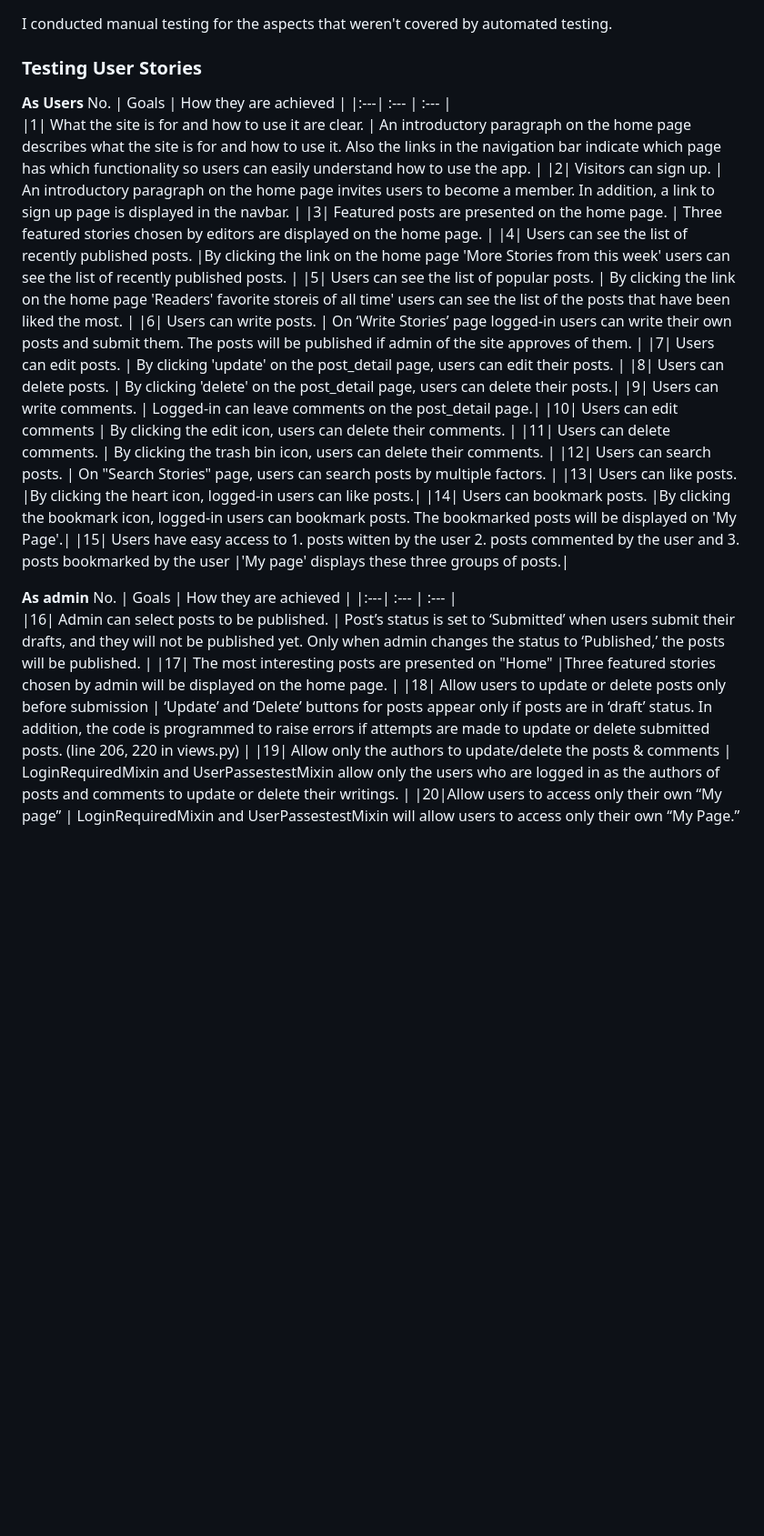
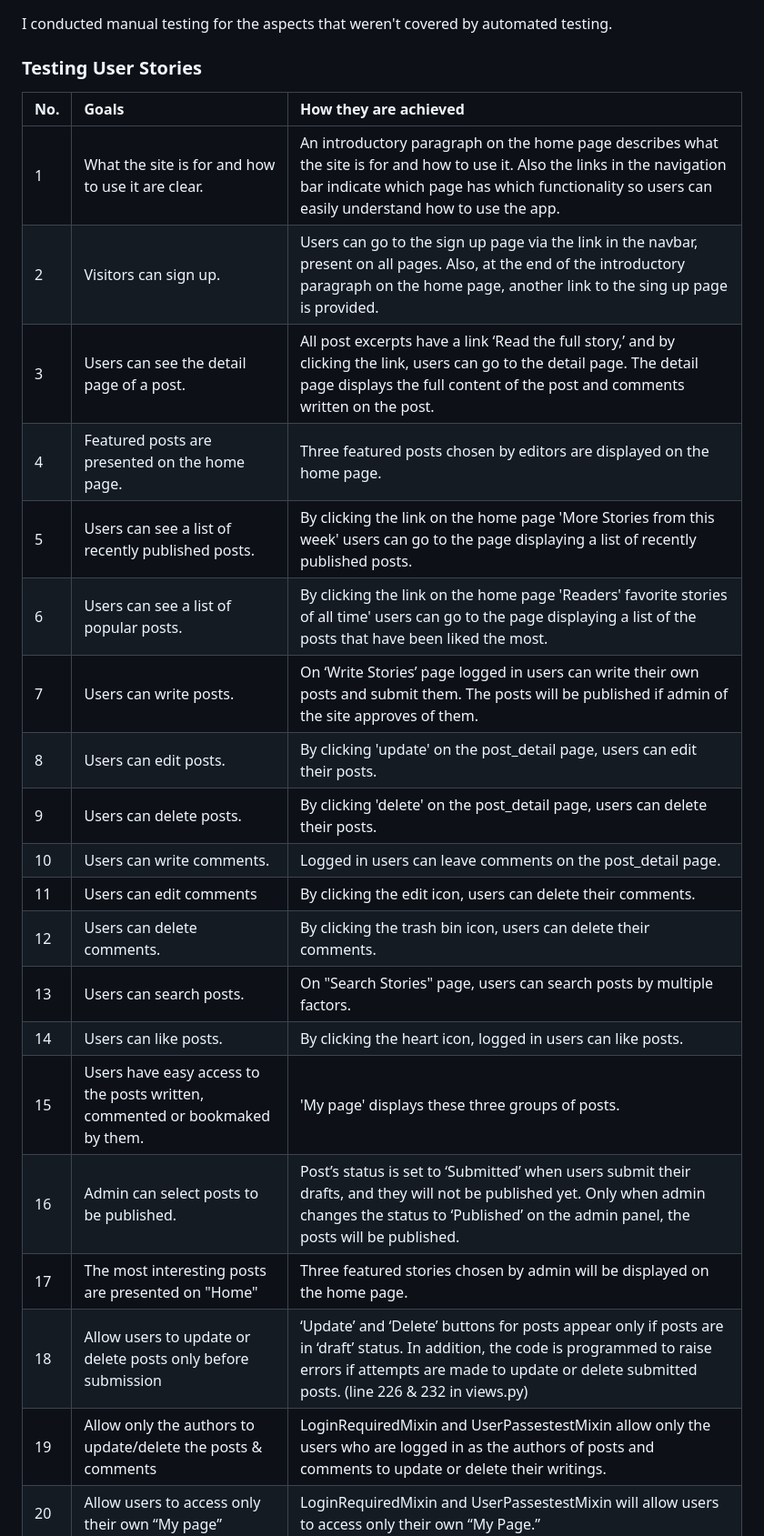
Before and after one commit to rkyzk/ecopost, a Markdown page: README.md, the part around one of its changes. Shown at 91% size. GitHub-like rendering; blank space fills up the shorter version.

Commit message:
update manual tests of user stories

```diff
--- a/README.md
+++ b/README.md
@@ -271,30 +271,25 @@ The list of items tested can be found [here].
 I conducted manual testing for the aspects that weren't covered by automated testing.
 
 ### Testing User Stories
-**As Users**
 No. | Goals | How they are achieved |
 |:---| :--- | :--- |
 |1| What the site is for and how to use it are clear. | An introductory paragraph on the home page describes what the site is for and how to use it.  Also the links in the navigation bar indicate which page has which functionality so users can easily understand how to use the app. |
-|2| Visitors can sign up. | An introductory paragraph on the home page invites users to become a member.  In addition, a link to sign up page is displayed in the navbar. |
-|3| Featured posts are presented on the home page. | Three featured stories chosen by editors are displayed on the home page. |
-|4| Users can see the list of recently published posts. |By clicking the link on the home page 'More Stories from this week' users can see the list of recently published posts. |
-|5| Users can see the list of popular posts. | By clicking the link on the home page 'Readers' favorite storeis of all time' users can see the list of the posts that have been liked the most. |
-|6| Users can write posts. | On ‘Write Stories’ page logged-in users can write their own posts and submit them.  The posts will be published if admin of the site approves of them. |
-|7| Users can edit posts. | By clicking 'update' on the post_detail page, users can edit their posts. |
-|8| Users can delete posts. | By clicking 'delete' on the post_detail page, users can delete their posts.|
-|9| Users can write comments. | Logged-in can leave comments on the post_detail page.|
-|10| Users can edit comments | By clicking the edit icon, users can delete their comments. |
-|11| Users can delete comments. | By clicking the trash bin icon, users can delete their comments. |
-|12| Users can search posts. | On "Search Stories" page, users can search posts by multiple factors. |
-|13| Users can like posts. |By clicking the heart icon, logged-in users can like posts.|
-|14| Users can bookmark posts. |By clicking the bookmark icon, logged-in users can bookmark posts.  The bookmarked posts will be displayed on 'My Page'.|
-|15| Users have easy access to 1. posts witten by the user 2. posts commented by the user and 3. posts bookmarked by the user |'My page' displays these three groups of posts.|
-
-**As admin**
-No. | Goals | How they are achieved |
-|:---| :--- | :--- |
-|16| Admin can select posts to be published. | Post’s status is set to ‘Submitted’ when users submit their drafts, and they will not be published yet.  Only when admin changes the status to ‘Published,’ the posts will be published. |
+|2| Visitors can sign up. | Users can go to the sign up page via the link in the navbar, present on all pages.  Also, at the end of the introductory paragraph on the home page, another link to the sing up page is provided. |
+|3| Users can see the detail page of a post. | All post excerpts have a link ‘Read the full story,’ and by clicking the link, users can go to the detail page. The detail page displays the full content of the post and comments written on the post. |
+|4| Featured posts are presented on the home page. | Three featured posts chosen by editors are displayed on the home page. |
+|5| Users can see a list of recently published posts. |By clicking the link on the home page 'More Stories from this week' users can go to the page displaying a list of recently published posts. |
+|6| Users can see a list of popular posts. | By clicking the link on the home page 'Readers' favorite stories of all time' users can go to the page displaying a list of the posts that have been liked the most. |
+|7| Users can write posts. | On ‘Write Stories’ page logged in users can write their own posts and submit them.  The posts will be published if admin of the site approves of them. |
+|8| Users can edit posts. | By clicking 'update' on the post_detail page, users can edit their posts. |
+|9| Users can delete posts. | By clicking 'delete' on the post_detail page, users can delete their posts.|
+|10| Users can write comments. | Logged in users can leave comments on the post_detail page.|
+|11| Users can edit comments | By clicking the edit icon, users can delete their comments. |
+|12| Users can delete comments. | By clicking the trash bin icon, users can delete their comments. |
+|13| Users can search posts. | On "Search Stories" page, users can search posts by multiple factors. |
+|14| Users can like posts. |By clicking the heart icon, logged in users can like posts.|
+|15| Users have easy access to the posts written, commented or bookmaked by them. |'My page' displays these three groups of posts.|
+|16| Admin can select posts to be published. | Post’s status is set to ‘Submitted’ when users submit their drafts, and they will not be published yet.  Only when admin changes the status to ‘Published’ on the admin panel, the posts will be published. |
 |17| The most interesting posts are presented on "Home" |Three featured stories chosen by admin will be displayed on the home page. |
-|18| Allow users to update or delete posts only before submission | ‘Update’ and ‘Delete’ buttons for posts appear only if posts are in ‘draft’ status.  In addition, the code is programmed to raise errors if attempts are made to update or delete submitted posts. (line 206, 220 in views.py) |
+|18| Allow users to update or delete posts only before submission | ‘Update’ and ‘Delete’ buttons for posts appear only if posts are in ‘draft’ status.  In addition, the code is programmed to raise errors if attempts are made to update or delete submitted posts. (line 226 & 232 in views.py) |
 |19| Allow only the authors to update/delete the posts & comments | LoginRequiredMixin and UserPassestestMixin allow only the users who are logged in as the authors of posts and comments to update or delete their writings. |
 |20|Allow users to access only their own “My page” | LoginRequiredMixin and UserPassestestMixin will allow users to access only their own “My Page.” |
```
Also changed, not shown: other parts of README.md (+3 -0 lines).
